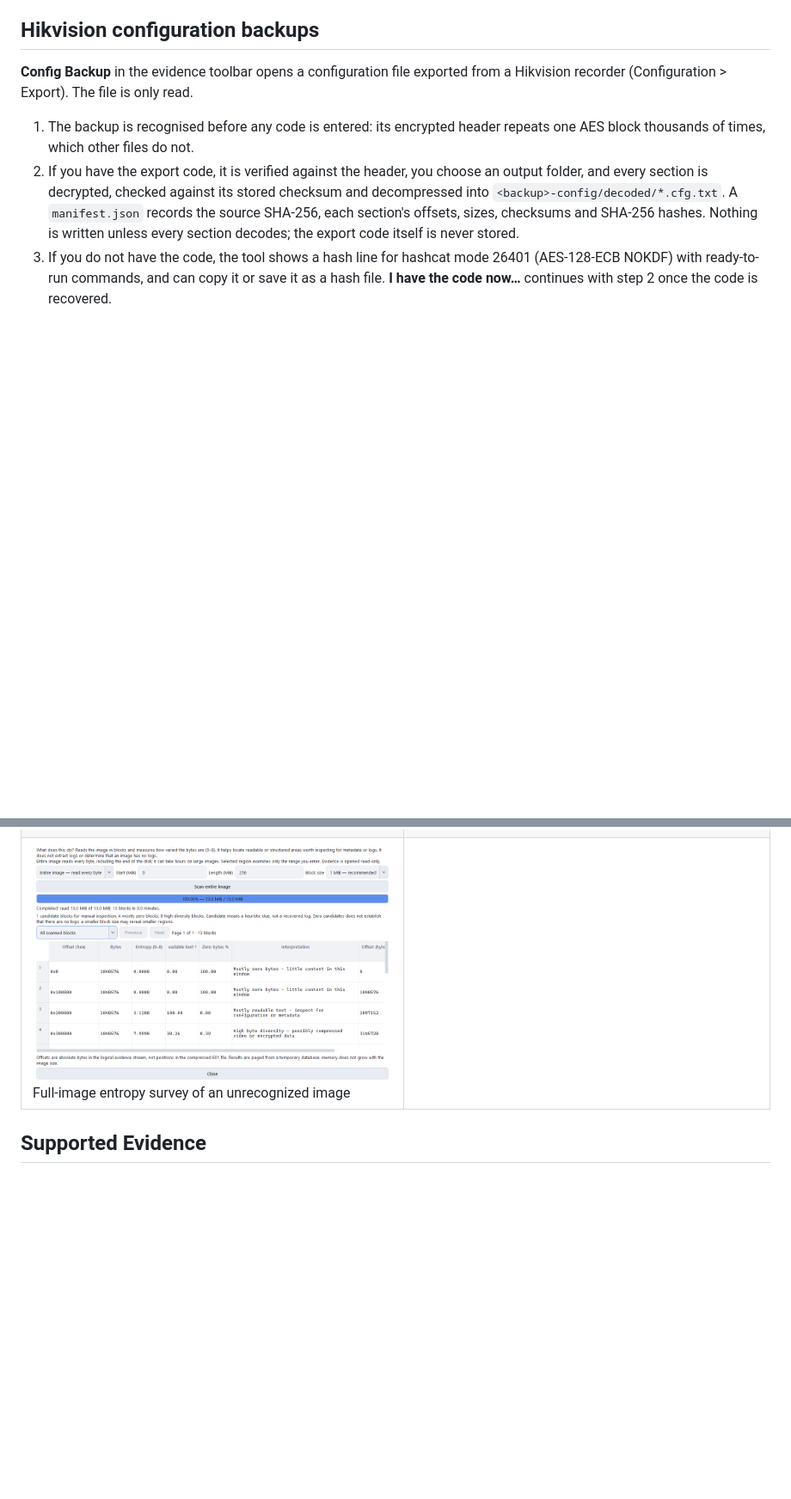
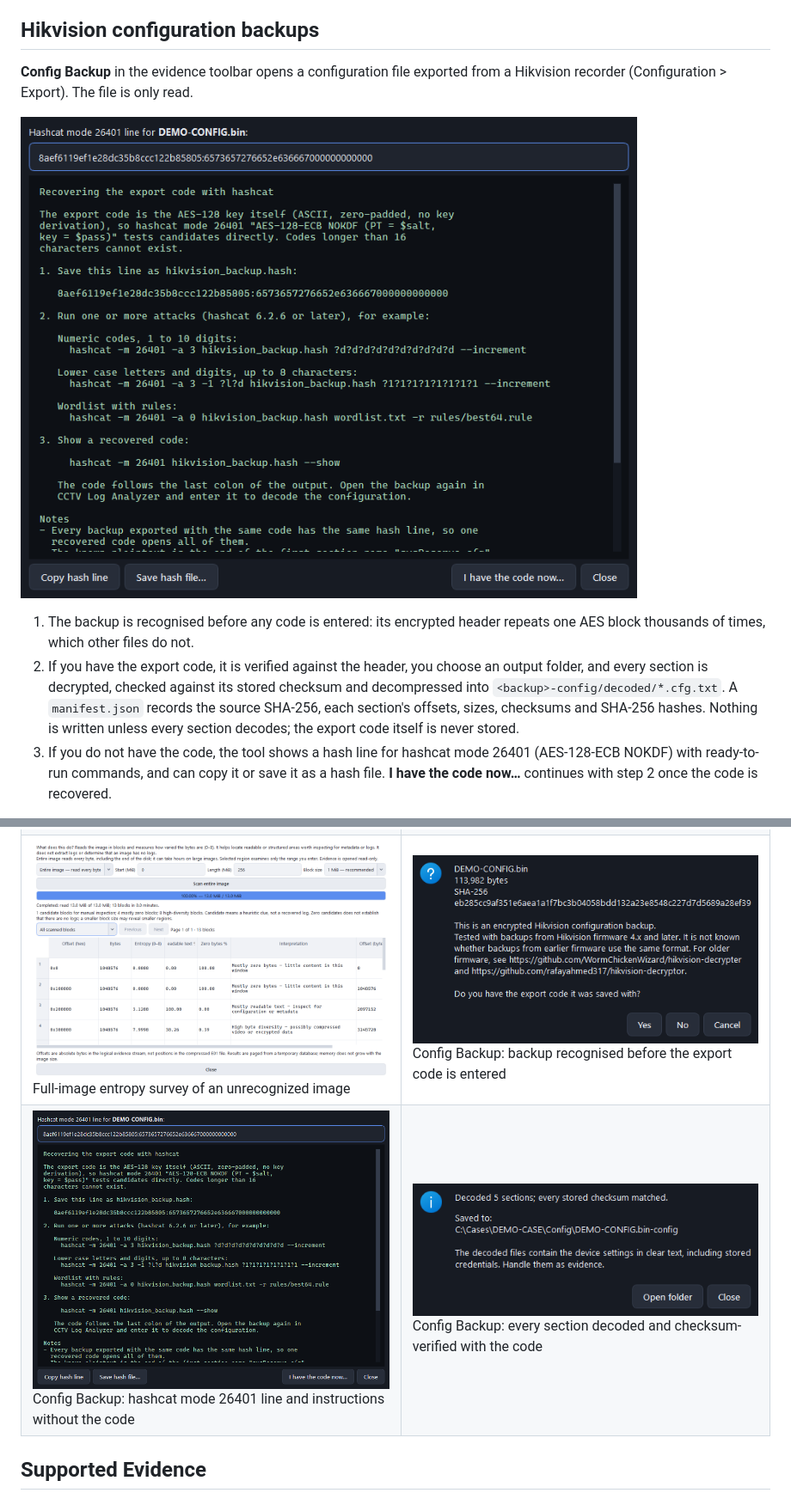
Before and after one commit to ko-dfir/CCTVLogAnalyzer, a Markdown page: README.md, 2 parts joined by grey strips. Shown at 86% size. Drawn GitHub-style; pictures changed too: screenshots/11-config-backup-recognised.png (added), screenshots/12-config-backup-hashcat.png (added), screenshots/13-config-backup-decoded.png (added); blank space fills up the shorter version.

Commit message:
Add Config Backup screenshots

```diff
--- a/README.md
+++ b/README.md
@@ -81,6 +81,8 @@ This selection applies before writing files, even if the grouping column is omit
 **Config Backup** in the evidence toolbar opens a configuration file exported
 from a Hikvision recorder (Configuration > Export). The file is only read.
 
+![Hashcat mode 26401 line and instructions for a demo backup](screenshots/12-config-backup-hashcat.png)
+
 1. The backup is recognised before any code is entered: its encrypted header
    repeats one AES block thousands of times, which other files do not.
 2. If you have the export code, it is verified against the header, you choose
@@ -119,7 +121,8 @@ All screenshots use synthetic demo data. See [screenshot notes](screenshots/SCRE
 | ![Report record selection](screenshots/04-report-config-selection.png)<br>HTML report: record selection with exact count | ![Report column selection](screenshots/05-report-column-selection.png)<br>HTML report: column selection and summary preset |
 | ![Hikvision log explanation](screenshots/06-hikvision-log-explanation.png)<br>Hikvision record, SDK identifiers and interpretation | ![Dahua source database filter](screenshots/07-dahua-source-database-filter.png)<br>Dahua records filtered by source database |
 | ![Settings](screenshots/08-settings-appearance-reports.png)<br>Appearance, fonts, history and report defaults | ![Light theme](screenshots/09-tvt-light-theme.png)<br>Light theme |
-| ![Entropy survey](screenshots/10-full-image-entropy-survey.png)<br>Full-image entropy survey of an unrecognized image | |
+| ![Entropy survey](screenshots/10-full-image-entropy-survey.png)<br>Full-image entropy survey of an unrecognized image | ![Configuration backup recognised](screenshots/11-config-backup-recognised.png)<br>Config Backup: backup recognised before the export code is entered |
+| ![Hashcat instructions](screenshots/12-config-backup-hashcat.png)<br>Config Backup: hashcat mode 26401 line and instructions without the code | ![Configuration decoded](screenshots/13-config-backup-decoded.png)<br>Config Backup: every section decoded and checksum-verified with the code |
 
 ## Supported Evidence
 
```
Also changed, not shown: screenshots/SCREENSHOTS.md (+9 -3 lines).
